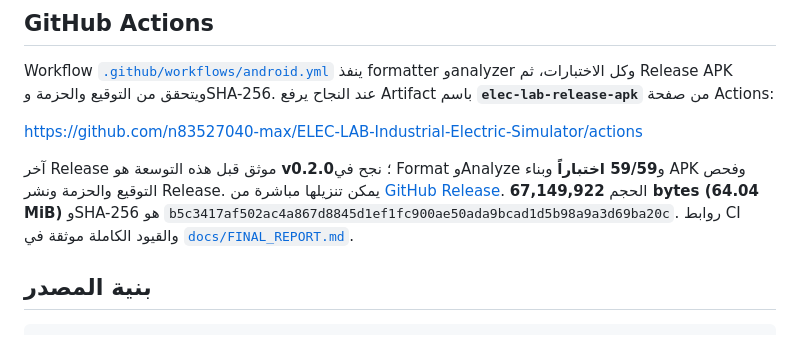
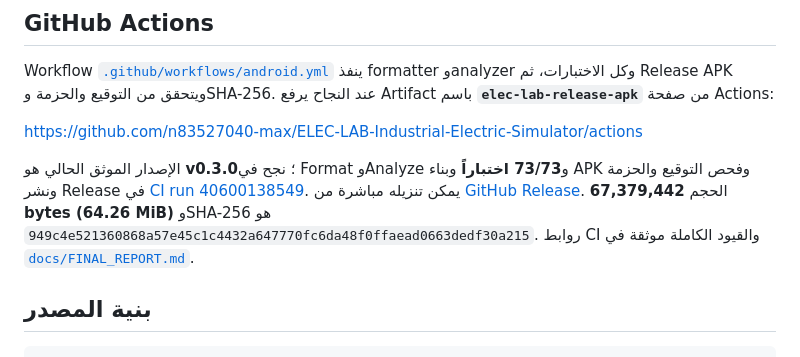
Before and after one commit to n83527040-max/ELEC-LAB-Industrial-Electric-Simulator, a Markdown page: README.md, the part around the change. GitHub-like rendering.

Commit message:
Document verified 0.3.0 release and coverage
Co-authored-by: arena-agent <297053741+arena-agent@users.noreply.github.com>

```diff
--- a/README.md
+++ b/README.md
@@ -64,7 +64,7 @@ Workflow [`.github/workflows/android.yml`](.github/workflows/android.yml) ينف
 
 <https://github.com/n83527040-max/ELEC-LAB-Industrial-Electric-Simulator/actions>
 
-آخر Release موثق قبل هذه التوسعة هو **v0.2.0**؛ نجح في Format وAnalyze و**59/59 اختباراً** وبناء APK وفحص التوقيع والحزمة ونشر Release. يمكن تنزيلها مباشرة من [GitHub Release](https://github.com/n83527040-max/ELEC-LAB-Industrial-Electric-Simulator/releases/download/v0.2.0/app-release.apk). الحجم **67,149,922 bytes (64.04 MiB)** وSHA-256 هو `b5c3417af502ac4a867d8845d1ef1fc900ae50ada9bcad1d5b98a9a3d69ba20c`. روابط CI والقيود الكاملة موثقة في [`docs/FINAL_REPORT.md`](docs/FINAL_REPORT.md).
+الإصدار الموثق الحالي هو **v0.3.0**؛ نجح في Format وAnalyze و**73/73 اختباراً** وبناء APK وفحص التوقيع والحزمة ونشر Release في [CI run 40600138549](https://github.com/n83527040-max/ELEC-LAB-Industrial-Electric-Simulator/actions/runs/40600138549). يمكن تنزيله مباشرة من [GitHub Release](https://github.com/n83527040-max/ELEC-LAB-Industrial-Electric-Simulator/releases/download/v0.3.0/app-release.apk). الحجم **67,379,442 bytes (64.26 MiB)** وSHA-256 هو `949c4e521360868a57e45c1c4432a647770fc6da48f0ffaead0663dedf30a215`. روابط CI والقيود الكاملة موثقة في [`docs/FINAL_REPORT.md`](docs/FINAL_REPORT.md).
 
 ## بنية المصدر
 
```
Also changed, not shown: docs/FINAL_REPORT.md (+32 -29 lines).
